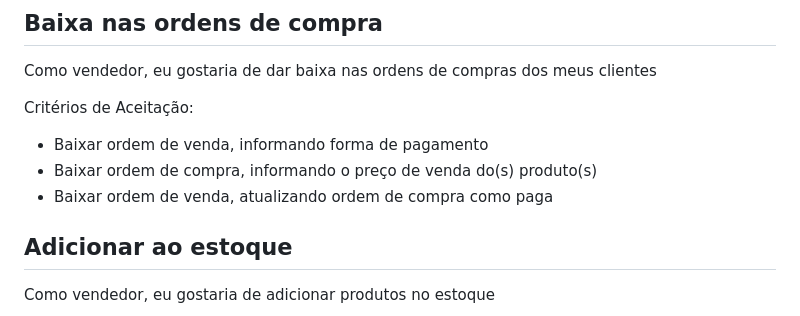
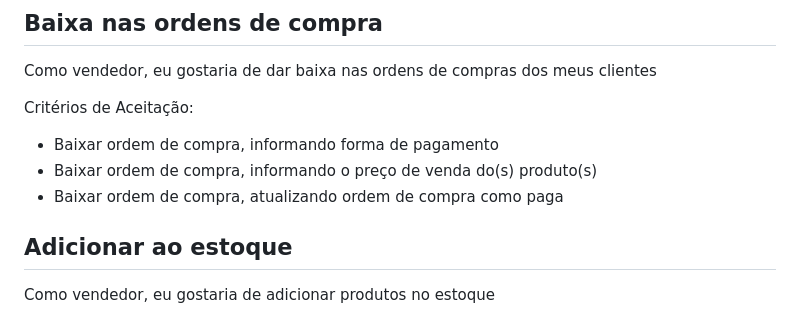
Before and after one commit to raphaelramosds/eimports, a Markdown page: HUs.md, the part around the change. Rendered like a GitHub page.

Commit message:
chore: gramatical corrections

```diff
--- a/HUs.md
+++ b/HUs.md
@@ -23,9 +23,9 @@ Critérios de Aceitação:
 Como vendedor, eu gostaria de dar baixa nas ordens de compras dos meus clientes
 
 Critérios de Aceitação:
-- Baixar ordem de venda, informando forma de pagamento
+- Baixar ordem de compra, informando forma de pagamento
 - Baixar ordem de compra, informando o preço de venda do(s) produto(s)
-- Baixar ordem de venda, atualizando ordem de compra como paga
+- Baixar ordem de compra, atualizando ordem de compra como paga
 
 ## Adicionar ao estoque
 
```
